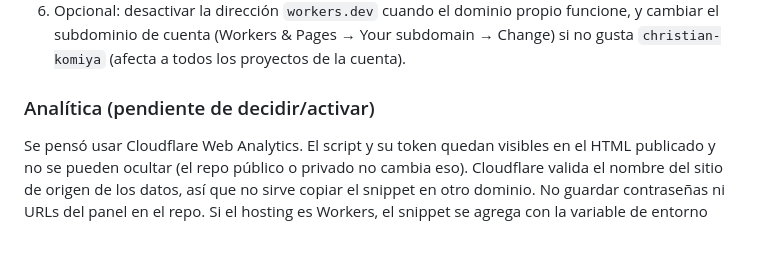
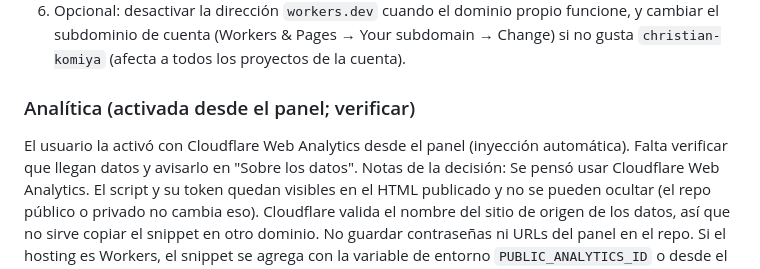
Before and after one commit to ckomiya/kantokeando-data, a Markdown page: README.md, the part around the change. GitHub-like rendering; blank space fills up the shorter version.

Commit message:
Documentación: pendientes registrados (sitemap, fotos, analítica, decisiones de datos)
Co-Authored-By: Claude Sonnet 5.5 <noreply@anthropic.com>

```diff
--- a/README.md
+++ b/README.md
@@ -128,7 +128,9 @@ Un dominio propio solo se puede asociar a un Worker si está como zona ACTIVA en
    cambiar el subdominio de cuenta (Workers & Pages → Your subdomain → Change) si no gusta
    `christian-komiya` (afecta a todos los proyectos de la cuenta).
 
-### Analítica (pendiente de decidir/activar)
+### Analítica (activada desde el panel; verificar)
+El usuario la activó con Cloudflare Web Analytics desde el panel (inyección automática). Falta
+verificar que llegan datos y avisarlo en "Sobre los datos". Notas de la decisión:
 Se pensó usar Cloudflare Web Analytics. El script y su token quedan visibles en el HTML
 publicado y no se pueden ocultar (el repo público o privado no cambia eso). Cloudflare valida
 el nombre del sitio de origen de los datos, así que no sirve copiar el snippet en otro dominio.
```
Also changed, not shown: CLAUDE.md (+17 -2 lines).
